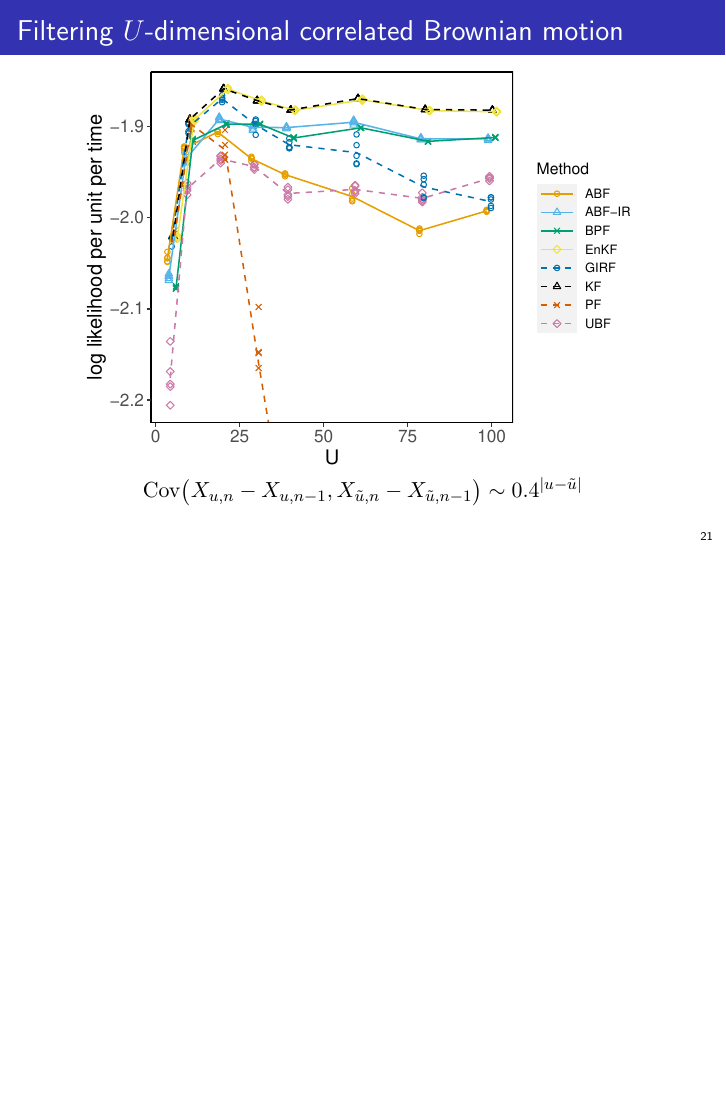
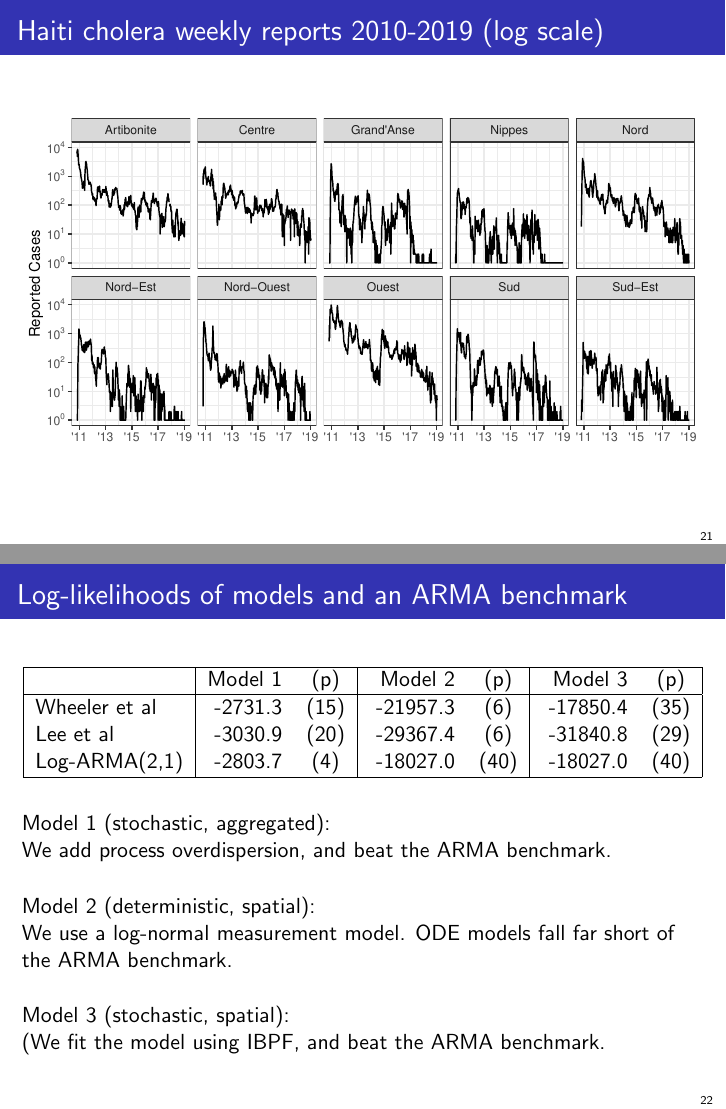
Before and after one commit to ionides/ibpf_article, LaTeX slides (talk/talk.tex): page 21 of 25 before the commit and pages 21 and 22 of 27 after it, the two joined at a grey line, the shorter picture padded with empty space. Compiled offline with pdfLaTeX.

Commit message:
haiti results

```diff
--- a/talk/talk.tex
+++ b/talk/talk.tex
@@ -554,6 +555,53 @@ $\bullet$  Population of 10,000,000 in 10 d\'{e}partements
 
 \end{frame}
 
+\begin{frame}{Haiti cholera weekly reports 2010-2019 (log scale)}
+\includegraphics[width=12cm]{haiti/Plot_Reported_Cases-1.pdf}
+\end{frame}
+
+\begin{frame}{Log-likelihoods of models and an ARMA benchmark}
+
+  \begin{center}
+\begin{tabular}{|l|rc|rc|rc|}
+\hline
+& Model~1& (p) & Model~2 & (p) & Model~3 & (p)
+\\
+\hline
+Wheeler et al
+& { -2731.3} & (15)
+& -21957.3 & (6)
+& { -17850.4} & (35)
+\\
+Lee et al
+& -3030.9 & (20)
+& -29367.4 & (6)
+& -31840.8 & (29)
+\\
+Log-ARMA(2,1)
+& -2803.7 & (4)  %% -0.5*5615.3+4
+& { -18027.0} & (40)  %% -0.5*36133.9+40
+& -18027.0 & (40)
+\\
+\hline
+\end{tabular}
+  \end{center}
+
+  \vspace{3mm}
+
+  Model 1 (stochastic, aggregated): \\
+  We add process overdispersion, and beat the ARMA benchmark.
+
+  \vspace{5mm}
+
+  Model 2 (deterministic, spatial): \\
+  We use a log-normal measurement model. ODE models fall far short of the ARMA benchmark.
+
+    \vspace{5mm}
+
+    Model 3 (stochastic, spatial): \\
+    (We fit the model using IBPF, and beat the ARMA benchmark.
+
+\end{frame}
 
 \begin{frame}
 \frametitle{Filtering $U$-dimensional correlated Brownian motion}
```
Also changed, not shown: talk/bib.bib (+57 -0 lines), talk/talk.pdf, talk/talk.tex (3 more changed lines).
